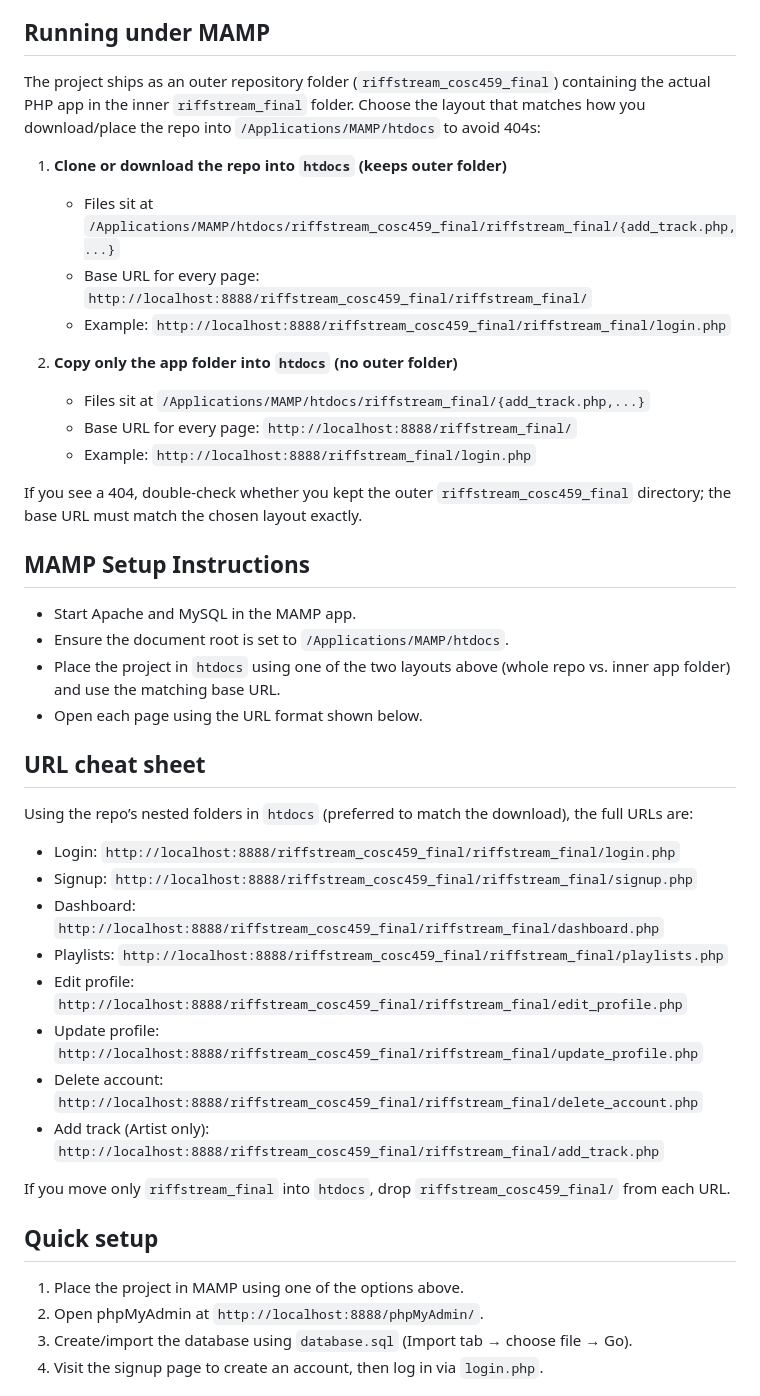
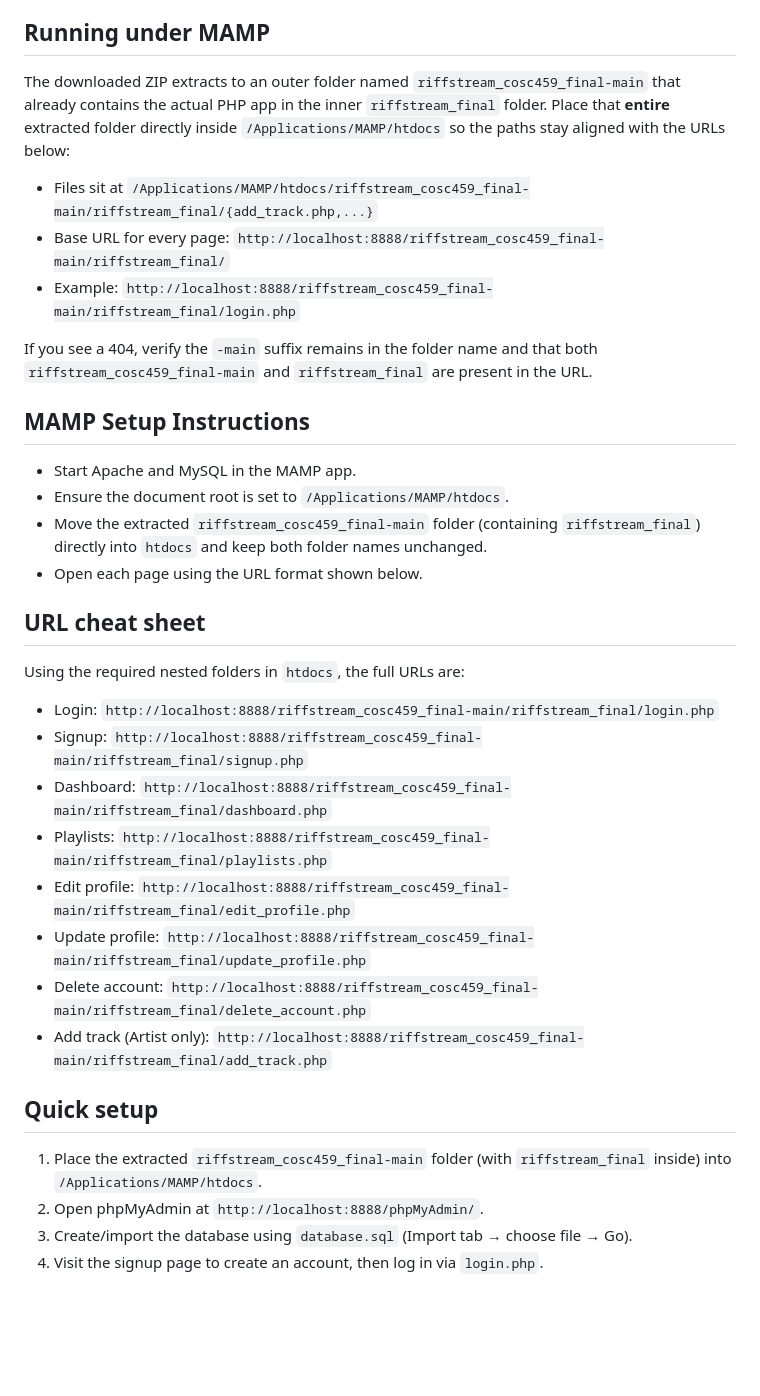
Before and after one commit to yelofoot/riffstream_cosc459_final, a Markdown page: README.md, the part around the change. GitHub-like rendering; blank space fills up the shorter version.

Commit message:
Update README for riffstream_cosc459_final-main path

```diff
--- a/README.md
+++ b/README.md
@@ -43,41 +43,33 @@ A PHP/MySQL web app where listeners and artists can sign up, log in, and manage
 - Shared navigation showing "Add Track" only to Artist accounts.
 
 ## Running under MAMP
-The project ships as an outer repository folder (`riffstream_cosc459_final`) containing the actual PHP app in the inner `riffstream_final` folder. Choose the layout that matches how you download/place the repo into `/Applications/MAMP/htdocs` to avoid 404s:
+The downloaded ZIP extracts to an outer folder named `riffstream_cosc459_final-main` that already contains the actual PHP app in the inner `riffstream_final` folder. Place that **entire** extracted folder directly inside `/Applications/MAMP/htdocs` so the paths stay aligned with the URLs below:
 
-1. **Clone or download the repo into `htdocs` (keeps outer folder)**
-   - Files sit at `/Applications/MAMP/htdocs/riffstream_cosc459_final/riffstream_final/{add_track.php,...}`
-   - Base URL for every page: `http://localhost:8888/riffstream_cosc459_final/riffstream_final/`
-   - Example: `http://localhost:8888/riffstream_cosc459_final/riffstream_final/login.php`
+- Files sit at `/Applications/MAMP/htdocs/riffstream_cosc459_final-main/riffstream_final/{add_track.php,...}`
+- Base URL for every page: `http://localhost:8888/riffstream_cosc459_final-main/riffstream_final/`
+- Example: `http://localhost:8888/riffstream_cosc459_final-main/riffstream_final/login.php`
 
-2. **Copy only the app folder into `htdocs` (no outer folder)**
-   - Files sit at `/Applications/MAMP/htdocs/riffstream_final/{add_track.php,...}`
-   - Base URL for every page: `http://localhost:8888/riffstream_final/`
-   - Example: `http://localhost:8888/riffstream_final/login.php`
-
-If you see a 404, double-check whether you kept the outer `riffstream_cosc459_final` directory; the base URL must match the chosen layout exactly.
+If you see a 404, verify the `-main` suffix remains in the folder name and that both `riffstream_cosc459_final-main` and `riffstream_final` are present in the URL.
 
 ## MAMP Setup Instructions
 - Start Apache and MySQL in the MAMP app.
 - Ensure the document root is set to `/Applications/MAMP/htdocs`.
-- Place the project in `htdocs` using one of the two layouts above (whole repo vs. inner app folder) and use the matching base URL.
+- Move the extracted `riffstream_cosc459_final-main` folder (containing `riffstream_final`) directly into `htdocs` and keep both folder names unchanged.
 - Open each page using the URL format shown below.
 
 ## URL cheat sheet
-Using the repo’s nested folders in `htdocs` (preferred to match the download), the full URLs are:
-- Login: `http://localhost:8888/riffstream_cosc459_final/riffstream_final/login.php`
-- Signup: `http://localhost:8888/riffstream_cosc459_final/riffstream_final/signup.php`
-- Dashboard: `http://localhost:8888/riffstream_cosc459_final/riffstream_final/dashboard.php`
-- Playlists: `http://localhost:8888/riffstream_cosc459_final/riffstream_final/playlists.php`
-- Edit profile: `http://localhost:8888/riffstream_cosc459_final/riffstream_final/edit_profile.php`
-- Update profile: `http://localhost:8888/riffstream_cosc459_final/riffstream_final/update_profile.php`
-- Delete account: `http://localhost:8888/riffstream_cosc459_final/riffstream_final/delete_account.php`
-- Add track (Artist only): `http://localhost:8888/riffstream_cosc459_final/riffstream_final/add_track.php`
-
-If you move only `riffstream_final` into `htdocs`, drop `riffstream_cosc459_final/` from each URL.
+Using the required nested folders in `htdocs`, the full URLs are:
+- Login: `http://localhost:8888/riffstream_cosc459_final-main/riffstream_final/login.php`
+- Signup: `http://localhost:8888/riffstream_cosc459_final-main/riffstream_final/signup.php`
+- Dashboard: `http://localhost:8888/riffstream_cosc459_final-main/riffstream_final/dashboard.php`
+- Playlists: `http://localhost:8888/riffstream_cosc459_final-main/riffstream_final/playlists.php`
+- Edit profile: `http://localhost:8888/riffstream_cosc459_final-main/riffstream_final/edit_profile.php`
+- Update profile: `http://localhost:8888/riffstream_cosc459_final-main/riffstream_final/update_profile.php`
+- Delete account: `http://localhost:8888/riffstream_cosc459_final-main/riffstream_final/delete_account.php`
+- Add track (Artist only): `http://localhost:8888/riffstream_cosc459_final-main/riffstream_final/add_track.php`
 
 ## Quick setup
-1. Place the project in MAMP using one of the options above.
+1. Place the extracted `riffstream_cosc459_final-main` folder (with `riffstream_final` inside) into `/Applications/MAMP/htdocs`.
 2. Open phpMyAdmin at `http://localhost:8888/phpMyAdmin/`.
 3. Create/import the database using `database.sql` (Import tab → choose file → Go).
 4. Visit the signup page to create an account, then log in via `login.php`.
```
